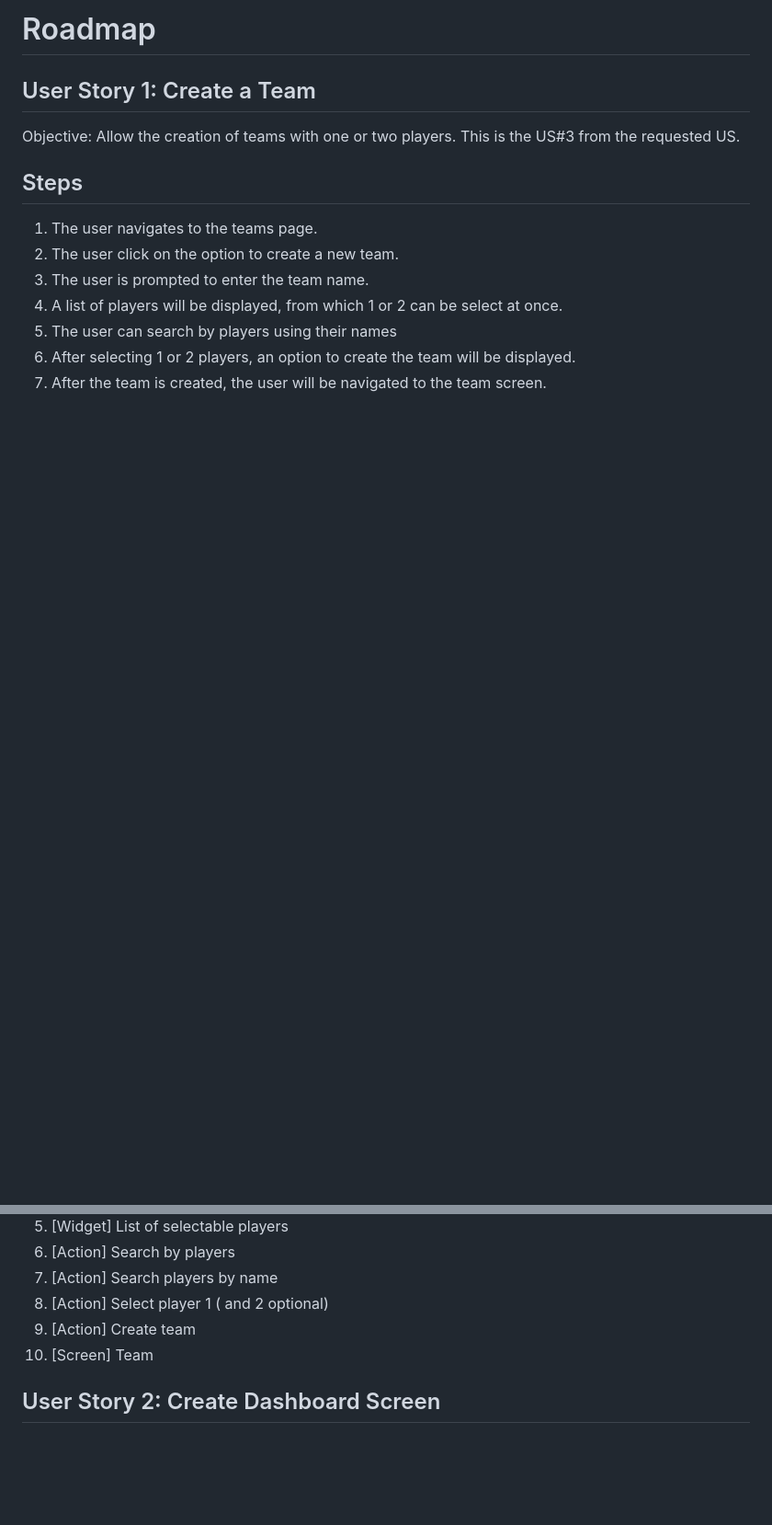
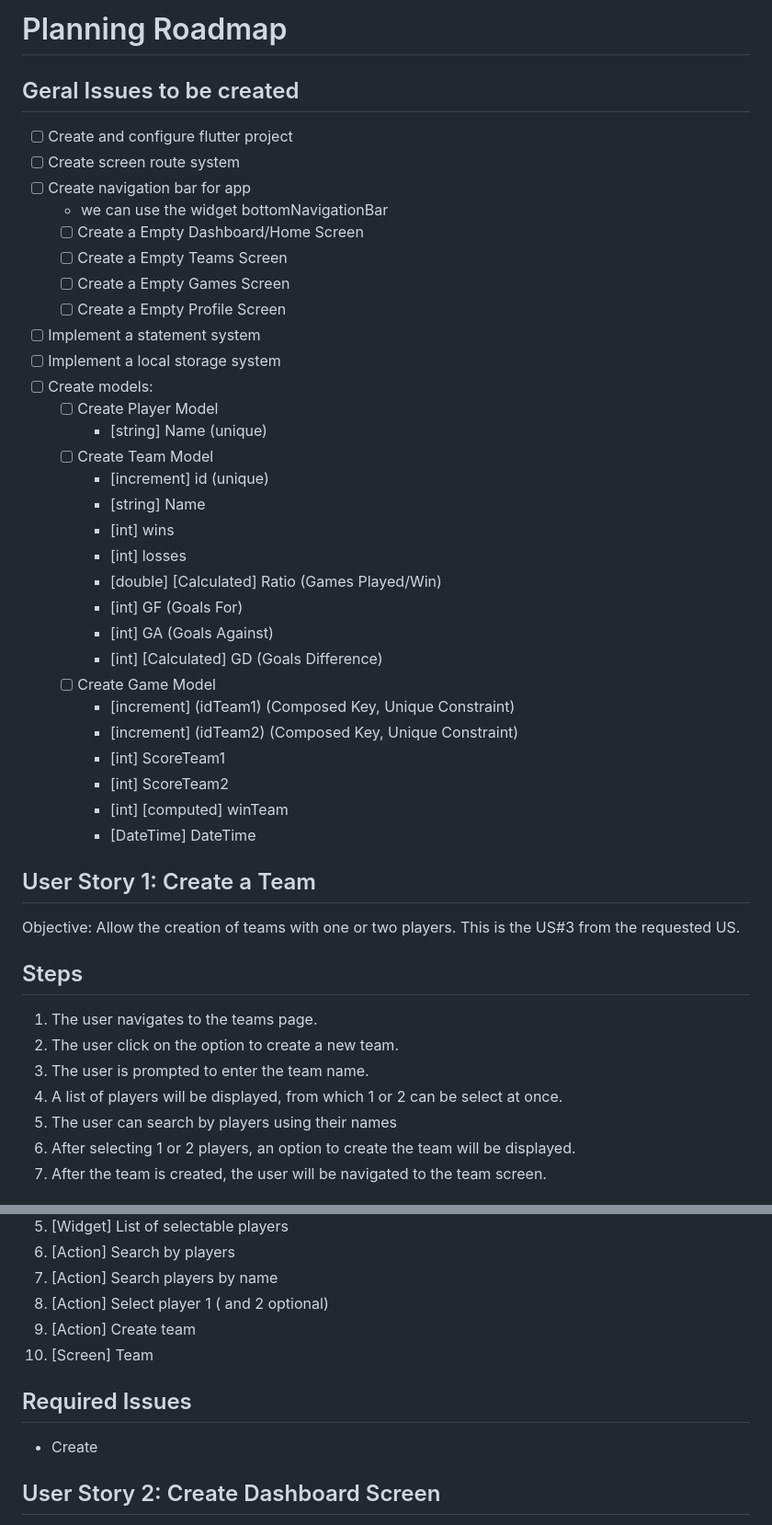
Before and after one commit to MonsterOfCode/flutter-table-football, a Markdown page: docs/roadmap.md, 2 parts joined by grey strips. Shown: that part at 92% size. Drawn GitHub-style; blank space fills up the shorter version.

Commit message:
#docs #1 planning Issues

```diff
--- a/docs/roadmap.md
+++ b/docs/roadmap.md
@@ -1,4 +1,35 @@
-# Roadmap
+# Planning Roadmap
+
+## Geral Issues to be created
+- [ ] Create and configure flutter project
+- [ ] Create screen route system
+- [ ] Create navigation bar for app
+    - we can use the widget bottomNavigationBar
+    - [ ] Create a Empty Dashboard/Home Screen
+    - [ ] Create a Empty Teams Screen
+    - [ ] Create a Empty Games Screen
+    - [ ] Create a Empty Profile Screen
+- [ ] Implement a statement system
+- [ ] Implement a local storage system
+- [ ] Create models:
+    - [ ] Create Player Model
+        - [string] Name (unique)
+    - [ ] Create Team Model
+        - [increment] id (unique)
+        - [string] Name
+        - [int] wins
+        - [int] losses
+        - [double] [Calculated] Ratio (Games Played/Win)
+        - [int] GF (Goals For)
+        - [int] GA (Goals Against)
+        - [int] [Calculated] GD (Goals Difference)
+    - [ ] Create Game Model
+        - [increment] (idTeam1) (Composed  Key, Unique Constraint)
+        - [increment] (idTeam2) (Composed  Key, Unique Constraint)
+        - [int] ScoreTeam1
+        - [int] ScoreTeam2
+        - [int] [computed] winTeam
+        - [DateTime] DateTime
 
 
 ## User Story 1: Create a Team
@@ -27,6 +58,9 @@ This is the US#3 from the requested US.
 8. [Action] Select player 1 ( and 2 optional)
 9. [Action] Create team
 10. [Screen] Team
+
+## Required Issues
+- Create
 
 
 ## User Story 2: Create Dashboard Screen
```
